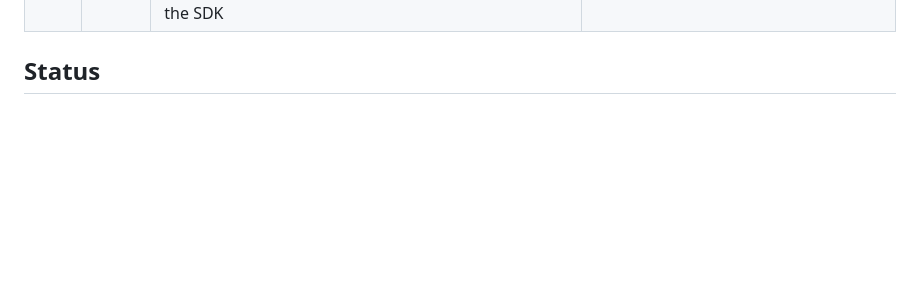
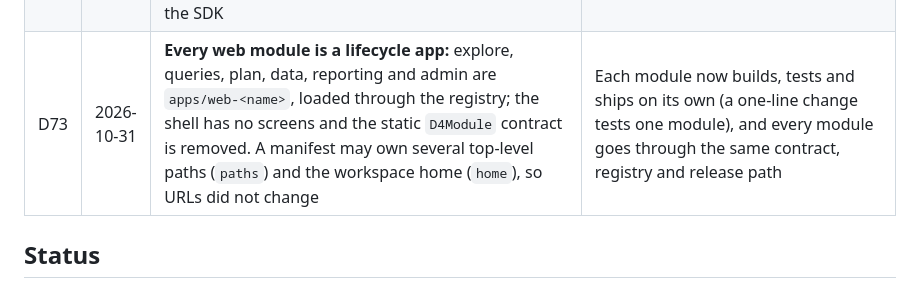
Before and after one commit to psimhadri1980/d4, a Markdown page: docs/PLAN.md, the part around the change. Drawn GitHub-style; blank space fills up the shorter version.

```diff
--- a/docs/PLAN.md
+++ b/docs/PLAN.md
@@ -102,6 +102,7 @@ Today this knowledge is spread across spreadsheets, EA tools and wikis, so nobod
 | D70 | 2026-10-31 | **Web module releases from a bucket (spike):** a module release is an upload, not an image: `POST /v1/admin/web-modules/{name}/releases` checks the manifest (contract, semver, file hashes, paths, size) and stores the files once, immutable, per tenant in the `d4-web-modules` bucket; the gateway serves them read-only under `/mfe/_r/<tenant>/<name>/<version>/`; the registry PUT activates a version per tenant, which is also the rollback. nginx only serves; the API is the control plane | Releases and rollbacks take under a second instead of an image build, old versions stay available, files can be cached for a year, and uploads go through the API's auth and checks. Per-tenant storage keeps one tenant's admin from activating code another tenant uploaded |
 | D71 | 2026-10-31 | **Honest caches and narrow CI:** turbo hashes the `D4_TEST_*` settings and the root config (`globalDependencies`), so a run without test services never stands in for one with them; CI runs `turbo --affected` on pull requests (everything on `main`), keeps the turbo cache, checks that the committed SDK matches the API, and runs knip over the whole repository; backend images build from `turbo prune` | A cached pass must mean the tests ran. Measured: an API image after a web or docs change 57 s → 20 s |
 | D72 | 2026-10-31 | **Module releases hardened:** a module manifest records the shared-package majors it was built against and the shell refuses a mismatch (`lifecycleProblems`, one contract check for shell and module tests); the production shell sends a content security policy (scripts from this origin plus the import map by hash); releases can be listed and inactive ones deleted (`mfe-publish.sh --keep N`); the release endpoints are in the OpenAPI document and the SDK | A module built against another React or platform major fails visibly instead of breaking at run time; the policy makes "only code the platform serves" hold in the browser, not just in the registry; old versions do not pile up |
+| D73 | 2026-10-31 | **Every web module is a lifecycle app:** explore, queries, plan, data, reporting and admin are `apps/web-<name>`, loaded through the registry; the shell has no screens and the static `D4Module` contract is removed. A manifest may own several top-level paths (`paths`) and the workspace home (`home`), so URLs did not change | Each module now builds, tests and ships on its own (a one-line change tests one module), and every module goes through the same contract, registry and release path |
 
 ## Status
 
```
Also changed, not shown: docs/spikes/p6-single-spa.md (+16 -0 lines).
